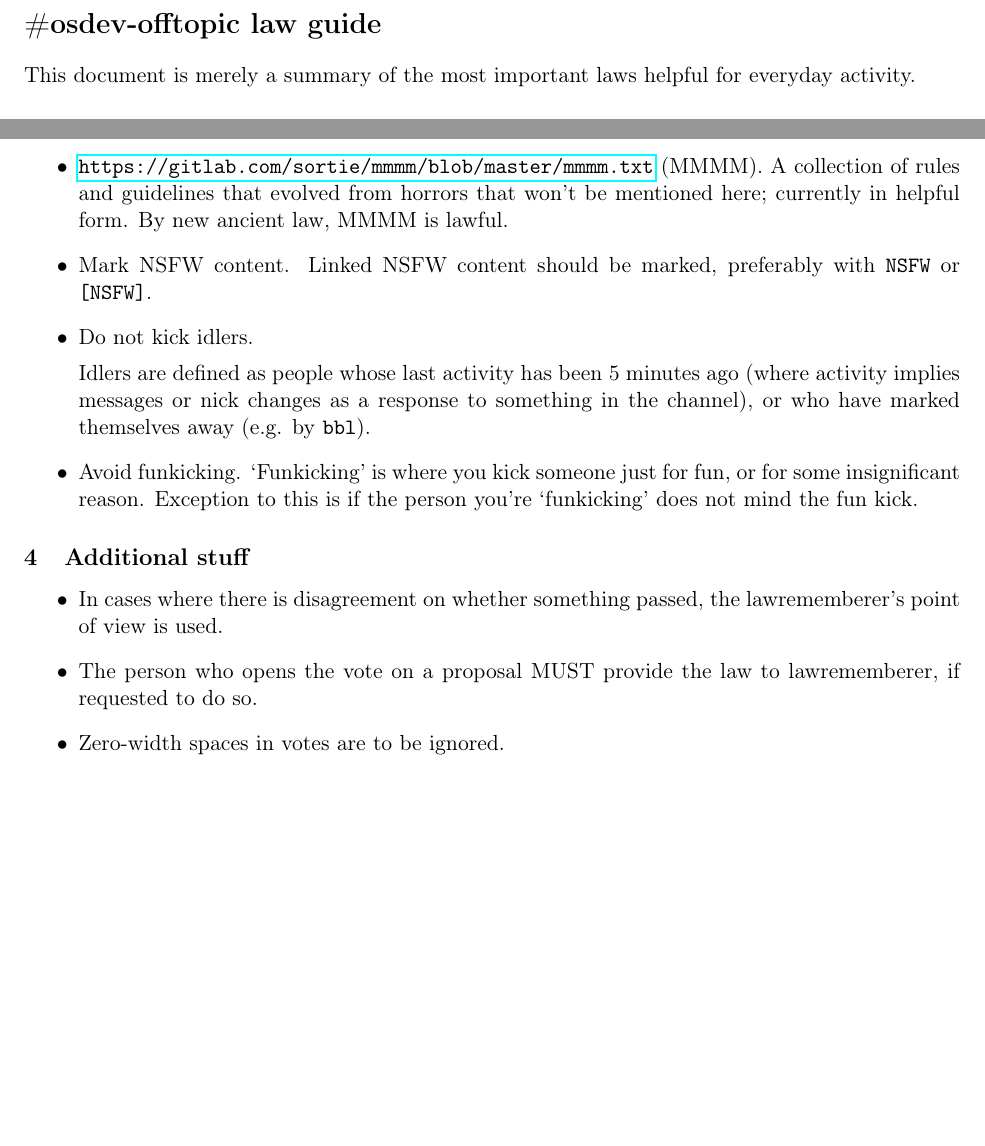
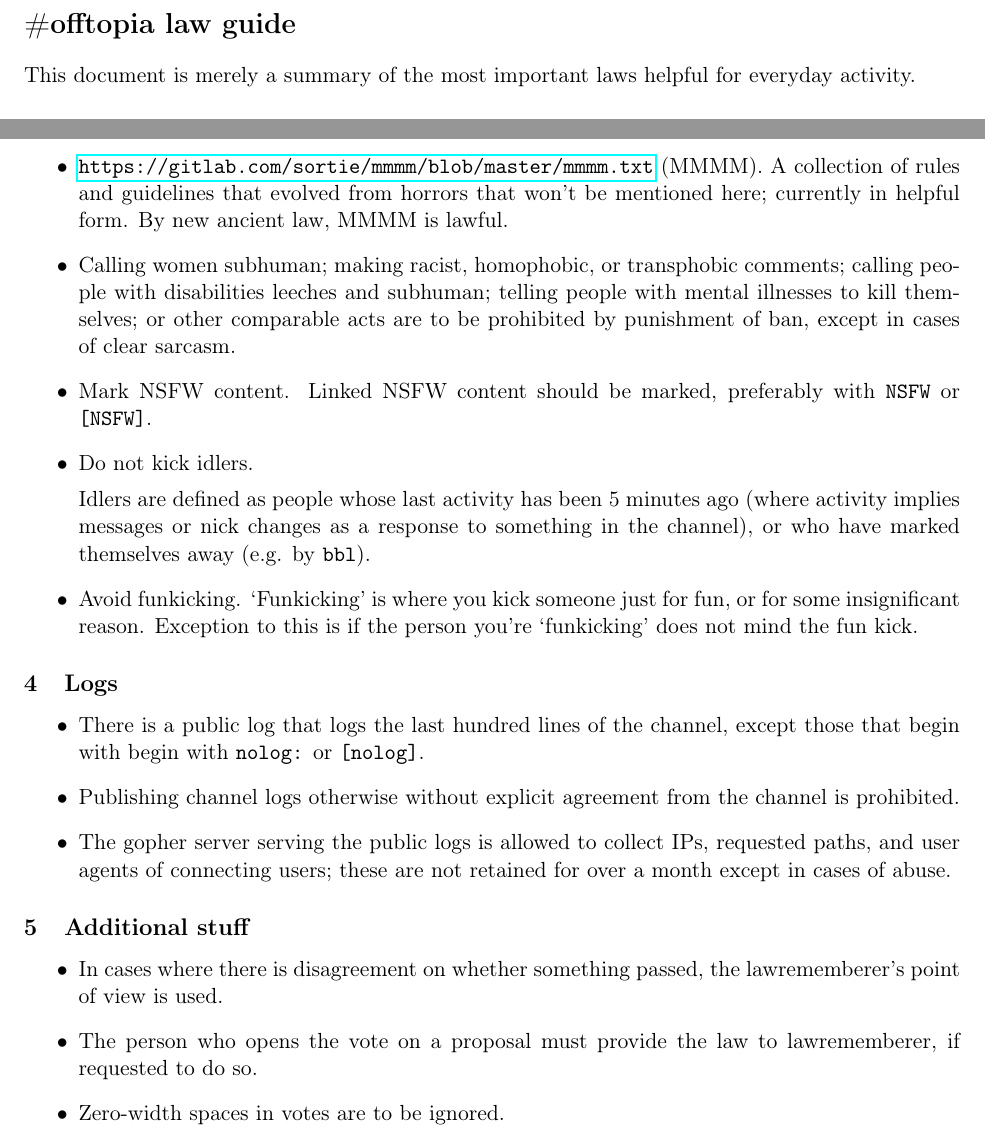
Before and after one commit to offtopia/lawguide, a LaTeX document (lawguide.tex): two parts of pages 1 and 3 of 3, joined at a grey line, cut so that both start at the same text, the shorter picture padded with empty space. Compiled offline with pdfLaTeX.

Commit message:
Updating reality.

```diff
--- a/lawguide.tex
+++ b/lawguide.tex
@@ -16,7 +16,7 @@
 \makeatother
 \begin{document}
 
-\section{\#osdev-offtopic law guide}
+\section{\#offtopia law guide}
 
 This document is merely a summary of the most important laws helpful for everyday activity.
 
@@ -134,6 +134,11 @@ still filibuster.
 \item \url{https://gitlab.com/sortie/mmmm/blob/master/mmmm.txt} (MMMM).
 A collection of rules and guidelines that evolved from horrors that won't be mentioned here; currently in helpful form. By new ancient law, MMMM is lawful.
 
+\item Calling women subhuman; making racist, homophobic, or transphobic
+comments; calling people with disabilities leeches and subhuman;
+telling people with mental illnesses to kill themselves; or other comparable acts
+are to be prohibited by punishment of ban, except in cases of clear sarcasm.
+
 \item Mark NSFW content. Linked NSFW content should be marked, preferably with \texttt{NSFW} or \texttt{[NSFW]}.
 
 \item Do not kick idlers.
@@ -145,11 +150,21 @@ Idlers are defined as people whose last activity has been 5 minutes ago (where a
 
 \end{itemize}
 
+\subsection{Logs}
+
+\begin{itemize}
+\item There is a public log that logs the last hundred lines of the channel, except those that begin with
+begin with \texttt{nolog:} or \texttt{[nolog]}.
+\item Publishing channel logs otherwise without explicit agreement from the channel is prohibited.
+\item The gopher server serving the public logs is allowed to collect IPs, requested paths, and user
+agents of connecting users; these are not retained for over a month except in cases of abuse.
+\end{itemize}
+
 \subsection{Additional stuff}
 
 \begin{itemize}
 \item In cases where there is disagreement on whether something passed, the lawrememberer's point of view is used.
-\item The person who opens the vote on a proposal MUST provide the law to lawrememberer, if requested to do so.
+\item The person who opens the vote on a proposal must provide the law to lawrememberer, if requested to do so.
 \item Zero-width spaces in votes are to be ignored.
 \item It is a good custom to vote on one's own proposal last.
 \end{itemize}
```
